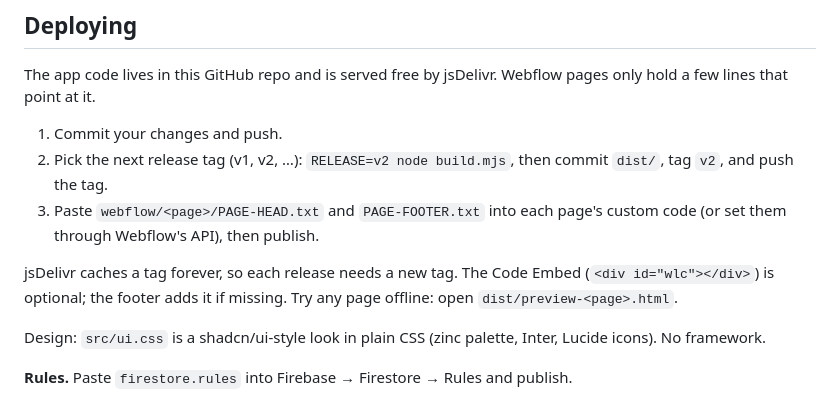
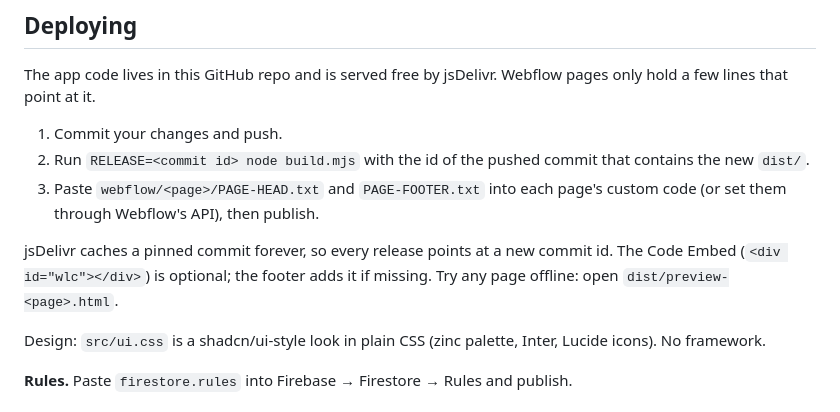
Before and after one commit to koalable/upward-spiral, a Markdown page: README.md, the part around the change. GitHub-like rendering.

Commit message:
README: releases are pinned by commit id
Co-Authored-By: Claude Opus 5.5 <noreply@anthropic.com>
Claude-Session: https://claude.ai/code/session_01TAuWRBVyvX54JjFVF2PbHG

```diff
--- a/README.md
+++ b/README.md
@@ -51,10 +51,10 @@ A feature (`src/features/*.js`) brings its tabs, button actions, and input handl
 The app code lives in this GitHub repo and is served free by jsDelivr. Webflow pages only hold a few lines that point at it.
 
 1. Commit your changes and push.
-2. Pick the next release tag (v1, v2, …): `RELEASE=v2 node build.mjs`, then commit `dist/`, tag `v2`, and push the tag.
+2. Run `RELEASE=<commit id> node build.mjs` with the id of the pushed commit that contains the new `dist/`.
 3. Paste `webflow/<page>/PAGE-HEAD.txt` and `PAGE-FOOTER.txt` into each page's custom code (or set them through Webflow's API), then publish.
 
-jsDelivr caches a tag forever, so each release needs a new tag. The Code Embed (`<div id="wlc"></div>`) is optional; the footer adds it if missing.
+jsDelivr caches a pinned commit forever, so every release points at a new commit id. The Code Embed (`<div id="wlc"></div>`) is optional; the footer adds it if missing.
 Try any page offline: open `dist/preview-<page>.html`.
 
 Design: `src/ui.css` is a shadcn/ui-style look in plain CSS (zinc palette, Inter, Lucide icons). No framework.
```
